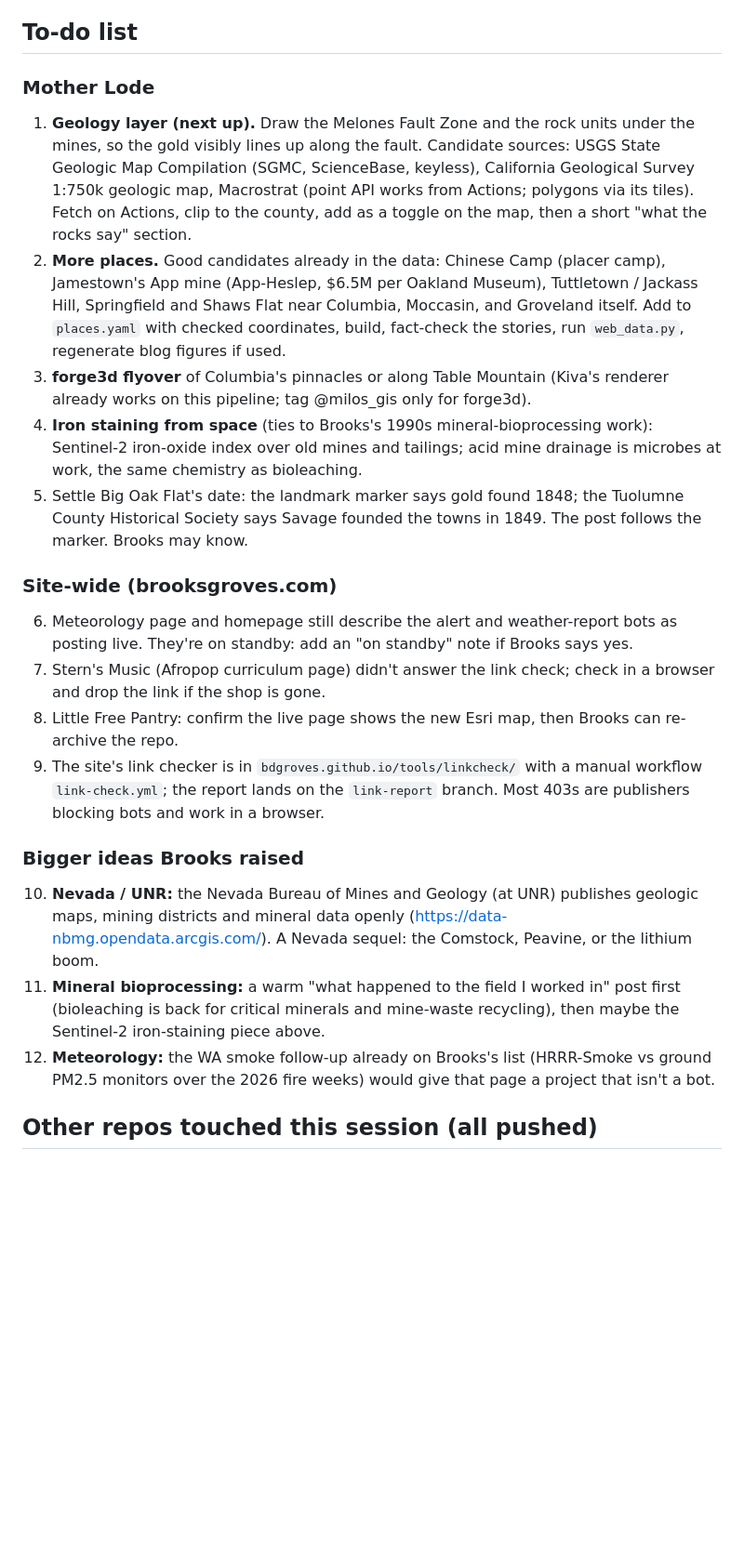
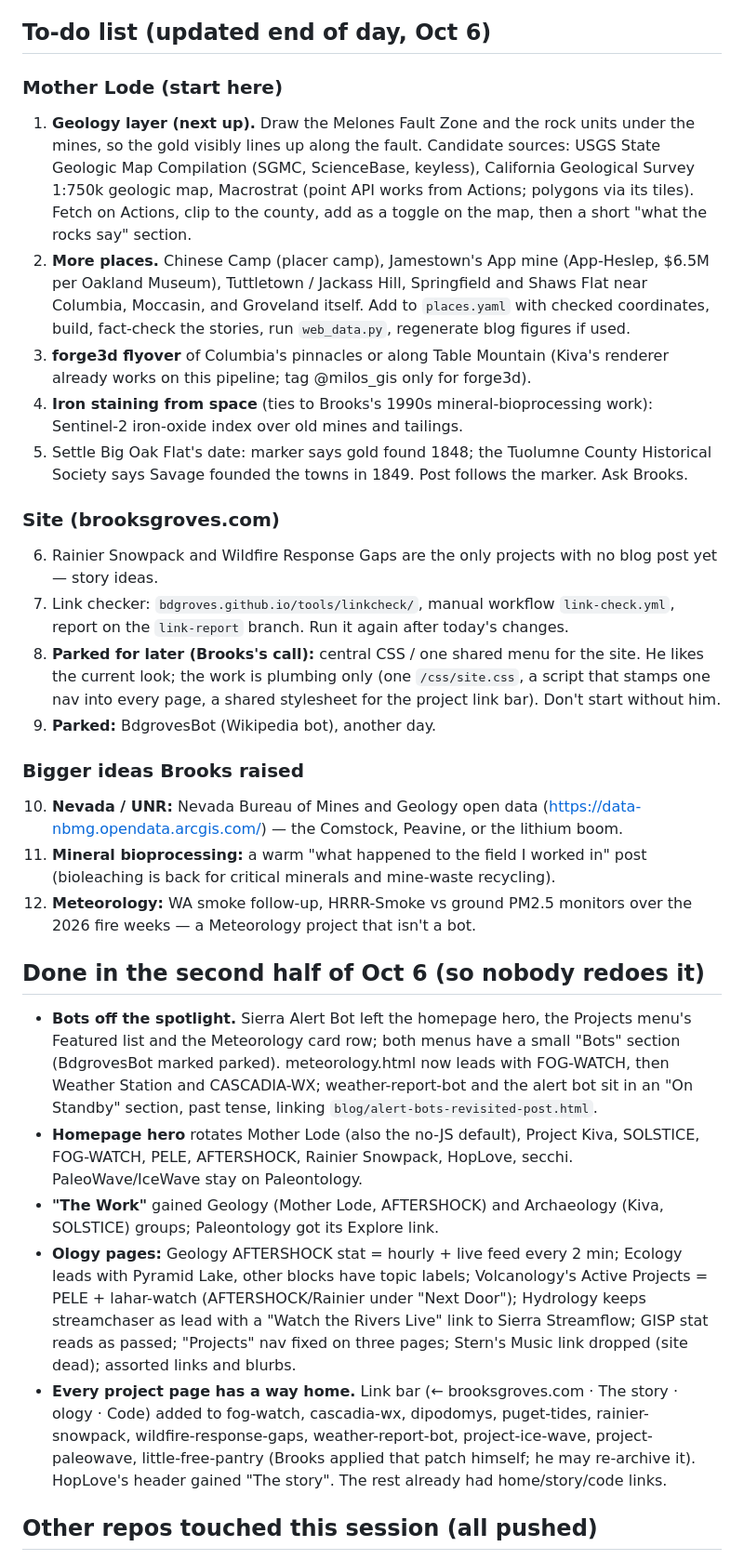
Before and after one commit to bdgroves/mother-lode, a Markdown page: HANDOFF.md, the part around the change. Shown at 93% size. Rendered like a GitHub page; blank space fills up the shorter version.

Commit message:
HANDOFF: end-of-day to-do list and what got done on the site
Co-Authored-By: Claude Opus 5.5 <noreply@anthropic.com>
Claude-Session: https://claude.ai/code/session_01XT8v9DF68cFLbibUaHUWWu

```diff
--- a/HANDOFF.md
+++ b/HANDOFF.md
@@ -86,52 +86,74 @@ Dispatch from the sandbox:
 - Keep the social bots off (they're on standby; no paid X API).
 - Never publish run tracks near home; never commit secrets.
 
-## To-do list
+## To-do list (updated end of day, Oct 6)
 
-### Mother Lode
+### Mother Lode (start here)
 1. **Geology layer (next up).** Draw the Melones Fault Zone and the rock units
    under the mines, so the gold visibly lines up along the fault. Candidate
    sources: USGS State Geologic Map Compilation (SGMC, ScienceBase, keyless),
    California Geological Survey 1:750k geologic map, Macrostrat (point API works
    from Actions; polygons via its tiles). Fetch on Actions, clip to the county,
    add as a toggle on the map, then a short "what the rocks say" section.
-2. **More places.** Good candidates already in the data: Chinese Camp (placer
-   camp), Jamestown's App mine (App-Heslep, $6.5M per Oakland Museum),
-   Tuttletown / Jackass Hill, Springfield and Shaws Flat near Columbia, Moccasin,
-   and Groveland itself. Add to `places.yaml` with checked coordinates, build,
-   fact-check the stories, run `web_data.py`, regenerate blog figures if used.
+2. **More places.** Chinese Camp (placer camp), Jamestown's App mine
+   (App-Heslep, $6.5M per Oakland Museum), Tuttletown / Jackass Hill,
+   Springfield and Shaws Flat near Columbia, Moccasin, and Groveland itself.
+   Add to `places.yaml` with checked coordinates, build, fact-check the
+   stories, run `web_data.py`, regenerate blog figures if used.
 3. **forge3d flyover** of Columbia's pinnacles or along Table Mountain (Kiva's
    renderer already works on this pipeline; tag @milos_gis only for forge3d).
 4. **Iron staining from space** (ties to Brooks's 1990s mineral-bioprocessing
-   work): Sentinel-2 iron-oxide index over old mines and tailings; acid mine
-   drainage is microbes at work, the same chemistry as bioleaching.
-5. Settle Big Oak Flat's date: the landmark marker says gold found 1848; the
-   Tuolumne County Historical Society says Savage founded the towns in 1849.
-   The post follows the marker. Brooks may know.
+   work): Sentinel-2 iron-oxide index over old mines and tailings.
+5. Settle Big Oak Flat's date: marker says gold found 1848; the Tuolumne County
+   Historical Society says Savage founded the towns in 1849. Post follows the
+   marker. Ask Brooks.
 
-### Site-wide (brooksgroves.com)
-6. Meteorology page and homepage still describe the alert and weather-report
-   bots as posting live. They're on standby: add an "on standby" note if Brooks
-   says yes.
-7. Stern's Music (Afropop curriculum page) didn't answer the link check; check
-   in a browser and drop the link if the shop is gone.
-8. Little Free Pantry: confirm the live page shows the new Esri map, then Brooks
-   can re-archive the repo.
-9. The site's link checker is in `bdgroves.github.io/tools/linkcheck/` with a
-   manual workflow `link-check.yml`; the report lands on the `link-report` branch.
-   Most 403s are publishers blocking bots and work in a browser.
+### Site (brooksgroves.com)
+6. Rainier Snowpack and Wildfire Response Gaps are the only projects with no
+   blog post yet — story ideas.
+7. Link checker: `bdgroves.github.io/tools/linkcheck/`, manual workflow
+   `link-check.yml`, report on the `link-report` branch. Run it again after
+   today's changes.
+8. **Parked for later (Brooks's call):** central CSS / one shared menu for the
+   site. He likes the current look; the work is plumbing only (one
+   `/css/site.css`, a script that stamps one nav into every page, a shared
+   stylesheet for the project link bar). Don't start without him.
+9. **Parked:** BdgrovesBot (Wikipedia bot), another day.
 
 ### Bigger ideas Brooks raised
-10. **Nevada / UNR:** the Nevada Bureau of Mines and Geology (at UNR) publishes
-    geologic maps, mining districts and mineral data openly
-    (https://data-nbmg.opendata.arcgis.com/). A Nevada sequel: the Comstock,
-    Peavine, or the lithium boom.
+10. **Nevada / UNR:** Nevada Bureau of Mines and Geology open data
+    (https://data-nbmg.opendata.arcgis.com/) — the Comstock, Peavine, or the
+    lithium boom.
 11. **Mineral bioprocessing:** a warm "what happened to the field I worked in"
-    post first (bioleaching is back for critical minerals and mine-waste
-    recycling), then maybe the Sentinel-2 iron-staining piece above.
-12. **Meteorology:** the WA smoke follow-up already on Brooks's list (HRRR-Smoke
-    vs ground PM2.5 monitors over the 2026 fire weeks) would give that page a
-    project that isn't a bot.
+    post (bioleaching is back for critical minerals and mine-waste recycling).
+12. **Meteorology:** WA smoke follow-up, HRRR-Smoke vs ground PM2.5 monitors
+    over the 2026 fire weeks — a Meteorology project that isn't a bot.
+
+## Done in the second half of Oct 6 (so nobody redoes it)
+
+- **Bots off the spotlight.** Sierra Alert Bot left the homepage hero, the
+  Projects menu's Featured list and the Meteorology card row; both menus have a
+  small "Bots" section (BdgrovesBot marked parked). meteorology.html now leads
+  with FOG-WATCH, then Weather Station and CASCADIA-WX; weather-report-bot and
+  the alert bot sit in an "On Standby" section, past tense, linking
+  `blog/alert-bots-revisited-post.html`.
+- **Homepage hero** rotates Mother Lode (also the no-JS default), Project Kiva,
+  SOLSTICE, FOG-WATCH, PELE, AFTERSHOCK, Rainier Snowpack, HopLove, secchi.
+  PaleoWave/IceWave stay on Paleontology.
+- **"The Work"** gained Geology (Mother Lode, AFTERSHOCK) and Archaeology (Kiva,
+  SOLSTICE) groups; Paleontology got its Explore link.
+- **Ology pages:** Geology AFTERSHOCK stat = hourly + live feed every 2 min;
+  Ecology leads with Pyramid Lake, other blocks have topic labels; Volcanology's
+  Active Projects = PELE + lahar-watch (AFTERSHOCK/Rainier under "Next Door");
+  Hydrology keeps streamchaser as lead with a "Watch the Rivers Live" link to
+  Sierra Streamflow; GISP stat reads as passed; "Projects" nav fixed on three
+  pages; Stern's Music link dropped (site dead); assorted links and blurbs.
+- **Every project page has a way home.** Link bar (← brooksgroves.com · The
+  story · ology · Code) added to fog-watch, cascadia-wx, dipodomys,
+  puget-tides, rainier-snowpack, wildfire-response-gaps, weather-report-bot,
+  project-ice-wave, project-paleowave, little-free-pantry (Brooks applied that
+  patch himself; he may re-archive it). HopLove's header gained "The story".
+  The rest already had home/story/code links.
 
 ## Other repos touched this session (all pushed)
 
```
